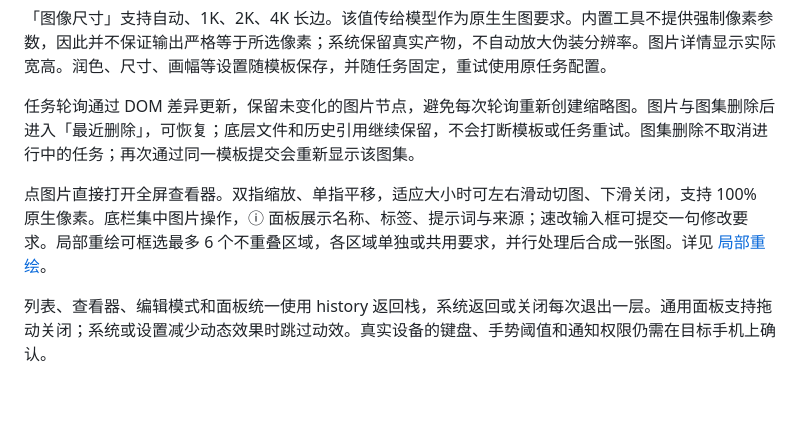
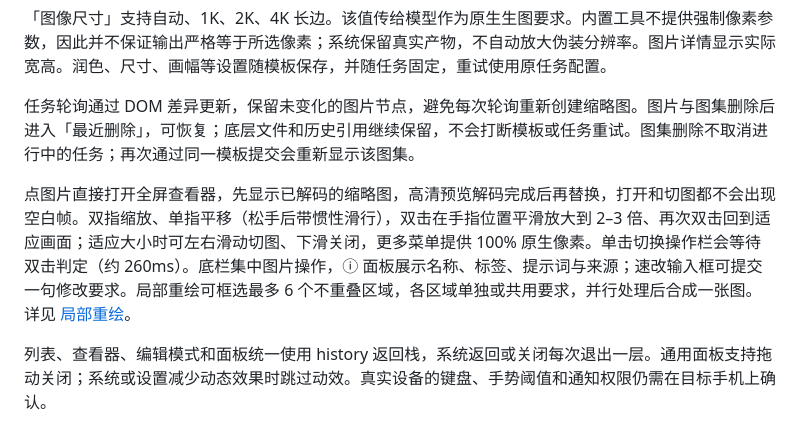
Before and after one commit to GYPp1us/codex-image-studio, a Markdown page: docs/MOBILE.md, the part around the change. GitHub-like rendering; blank space fills up the shorter version.

```diff
--- a/docs/MOBILE.md
+++ b/docs/MOBILE.md
@@ -20,7 +20,7 @@ Android 版本具有独立图标、窗口和会话，主要采用竖屏布局。
 
 任务轮询通过 DOM 差异更新，保留未变化的图片节点，避免每次轮询重新创建缩略图。图片与图集删除后进入「最近删除」，可恢复；底层文件和历史引用继续保留，不会打断模板或任务重试。图集删除不取消进行中的任务；再次通过同一模板提交会重新显示该图集。
 
-点图片直接打开全屏查看器。双指缩放、单指平移，适应大小时可左右滑动切图、下滑关闭，支持 100% 原生像素。底栏集中图片操作，ⓘ 面板展示名称、标签、提示词与来源；速改输入框可提交一句修改要求。局部重绘可框选最多 6 个不重叠区域，各区域单独或共用要求，并行处理后合成一张图。详见 [局部重绘](LOCAL_EDIT.md)。
+点图片直接打开全屏查看器，先显示已解码的缩略图，高清预览解码完成后再替换，打开和切图都不会出现空白帧。双指缩放、单指平移（松手后带惯性滑行），双击在手指位置平滑放大到 2–3 倍、再次双击回到适应画面；适应大小时可左右滑动切图、下滑关闭，更多菜单提供 100% 原生像素。单击切换操作栏会等待双击判定（约 260ms）。底栏集中图片操作，ⓘ 面板展示名称、标签、提示词与来源；速改输入框可提交一句修改要求。局部重绘可框选最多 6 个不重叠区域，各区域单独或共用要求，并行处理后合成一张图。详见 [局部重绘](LOCAL_EDIT.md)。
 
 列表、查看器、编辑模式和面板统一使用 history 返回栈，系统返回或关闭每次退出一层。通用面板支持拖动关闭；系统或设置减少动态效果时跳过动效。真实设备的键盘、手势阈值和通知权限仍需在目标手机上确认。
 
```
Also changed, not shown: docs/UI_IMPLEMENTATION.md (+1 -1 lines).
